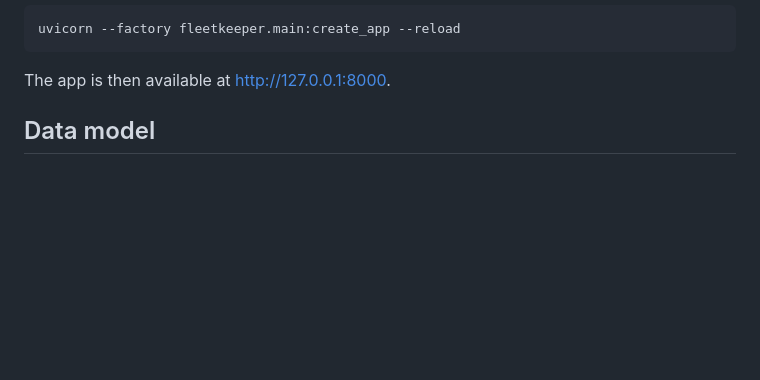
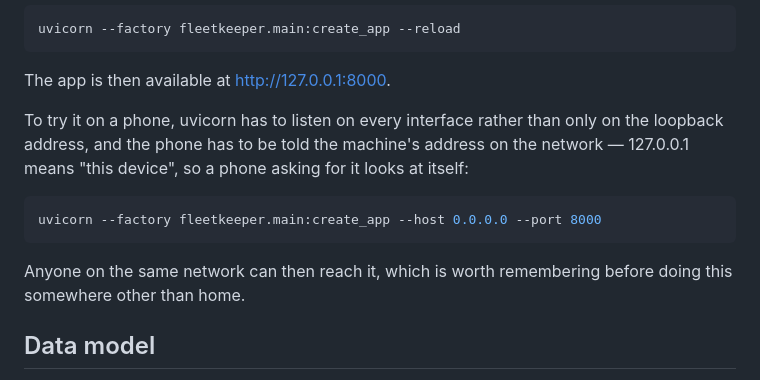
Before and after one commit to wood11nho/fleetkeeper, a Markdown page: README.md, the part around the change. Rendered like a GitHub page; blank space fills up the shorter version.

Commit message:
docs: explain how to reach the dev server from a phone
The loopback address means this device and nothing else, so a phone asking for it looks at
itself and reports a connection failure. Reaching the machine over the network needs uvicorn
bound to every interface and the machine own address, neither of which is obvious from the
default.

````diff
--- a/README.md
+++ b/README.md
@@ -74,6 +74,17 @@ uvicorn --factory fleetkeeper.main:create_app --reload
 ```
 
 The app is then available at http://127.0.0.1:8000.
+
+To try it on a phone, uvicorn has to listen on every interface rather than only on the
+loopback address, and the phone has to be told the machine's address on the network — 127.0.0.1
+means "this device", so a phone asking for it looks at itself:
+
+```bash
+uvicorn --factory fleetkeeper.main:create_app --host 0.0.0.0 --port 8000
+```
+
+Anyone on the same network can then reach it, which is worth remembering before doing this
+somewhere other than home.
 
 ## Data model
 
````
